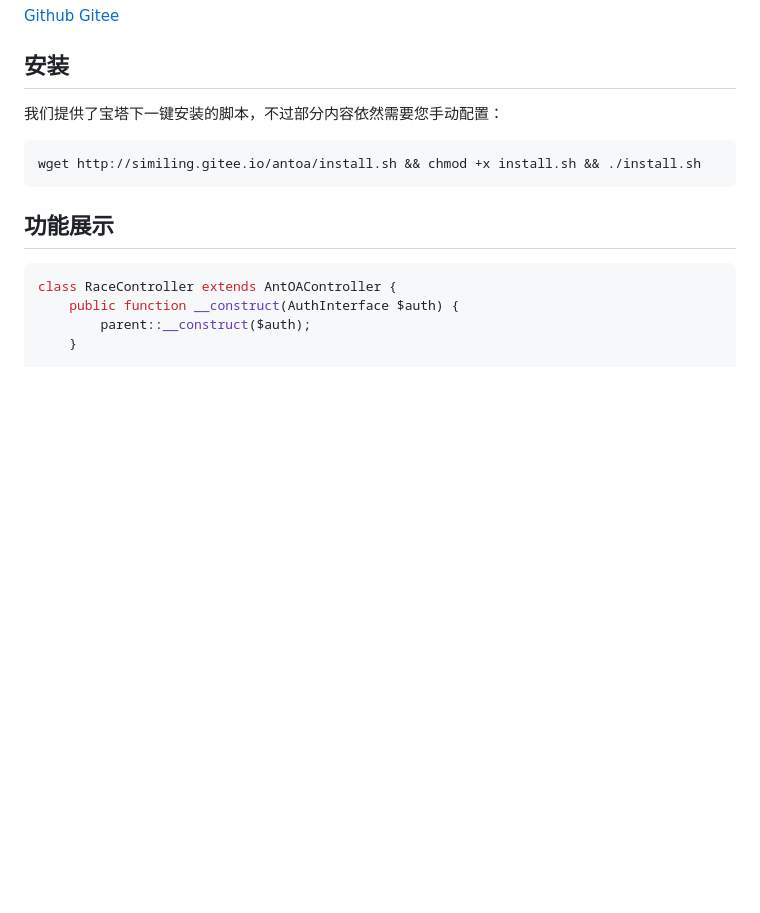
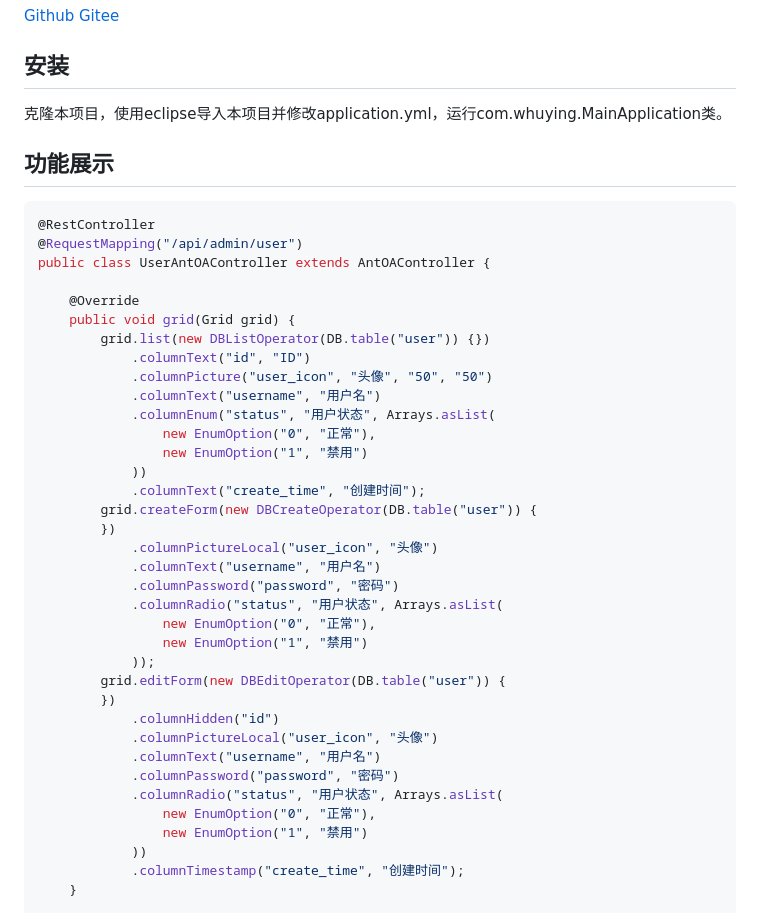
Before and after one commit to similing4/antoa-spring, a Markdown page: README.md, the part around the change printed below. Rendered like a GitHub page; blank space fills up the shorter version.

````diff
--- a/README.md
+++ b/README.md
@@ -13,15 +13,44 @@
 
 ## 安装
 
-我们提供了宝塔下一键安装的脚本，不过部分内容依然需要您手动配置：
-```bash
-wget http://similing.gitee.io/antoa/install.sh && chmod +x install.sh && ./install.sh
-```
+克隆本项目，使用eclipse导入本项目并修改application.yml，运行com.whuying.MainApplication类。
 
 ## 功能展示
-```php
-class RaceController extends AntOAController {
-    public function __construct(AuthInterface $auth) {
-        parent::__construct($auth);
+```java
+@RestController
+@RequestMapping("/api/admin/user")
+public class UserAntOAController extends AntOAController {
+
+    @Override
+    public void grid(Grid grid) {
+        grid.list(new DBListOperator(DB.table("user")) {})
+            .columnText("id", "ID")
+            .columnPicture("user_icon", "头像", "50", "50")
+            .columnText("username", "用户名")
+            .columnEnum("status", "用户状态", Arrays.asList(
+                new EnumOption("0", "正常"),
+                new EnumOption("1", "禁用")
+            ))
+            .columnText("create_time", "创建时间");
+        grid.createForm(new DBCreateOperator(DB.table("user")) {
+        })
+            .columnPictureLocal("user_icon", "头像")
+            .columnText("username", "用户名")
+            .columnPassword("password", "密码")
+            .columnRadio("status", "用户状态", Arrays.asList(
+                new EnumOption("0", "正常"),
+                new EnumOption("1", "禁用")
+            ));
+        grid.editForm(new DBEditOperator(DB.table("user")) {
+        })
+            .columnHidden("id")
+            .columnPictureLocal("user_icon", "头像")
+            .columnText("username", "用户名")
+            .columnPassword("password", "密码")
+            .columnRadio("status", "用户状态", Arrays.asList(
+                new EnumOption("0", "正常"),
+                new EnumOption("1", "禁用")
+            ))
+            .columnTimestamp("create_time", "创建时间");
     }
 
````
Also changed, not shown: other parts of README.md (+8 -125 lines), docs/preview_create.png (added), docs/preview_edit.png (added), docs/preview_list.png (added).
